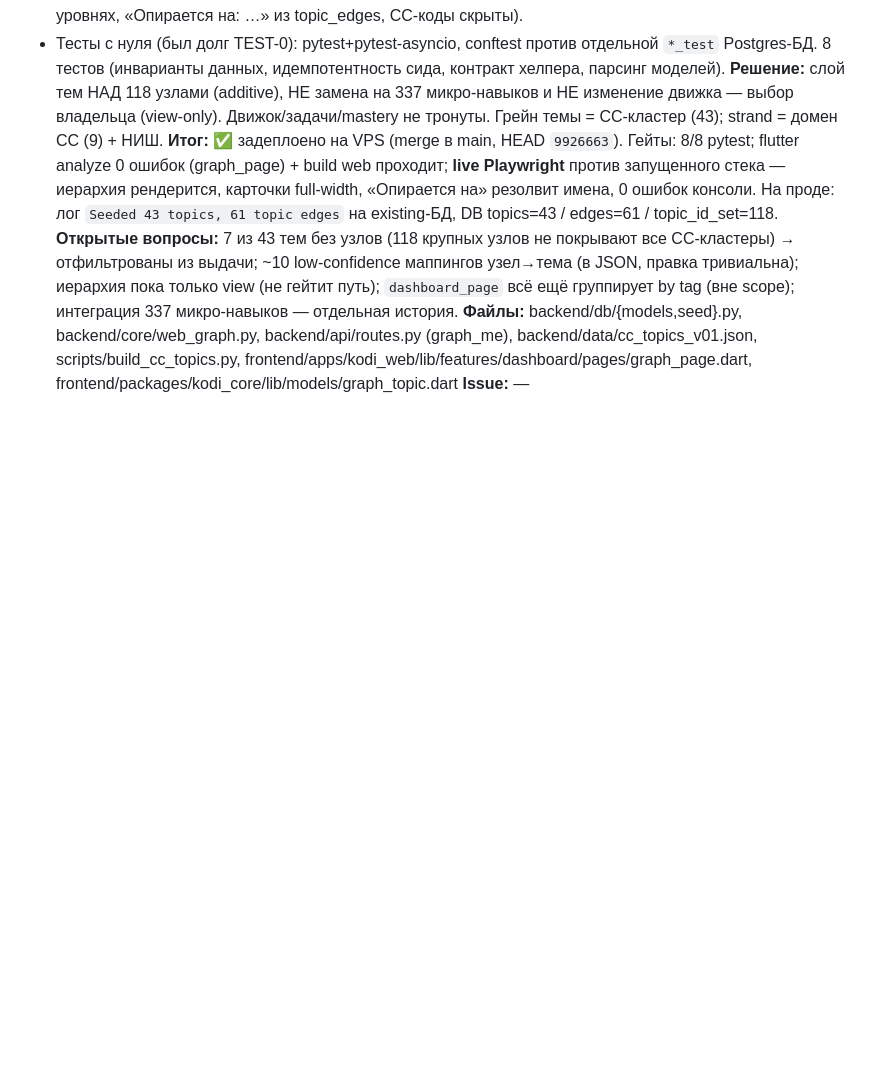
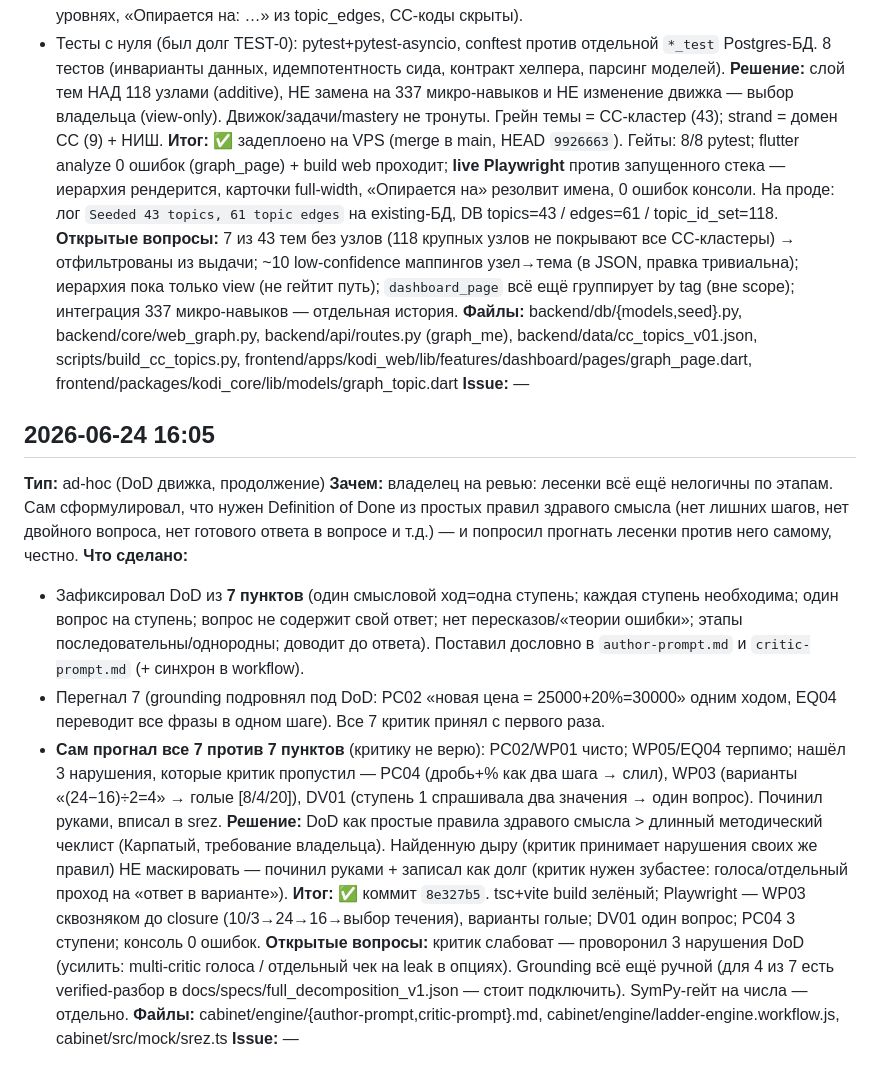
Before and after one commit to powert1p/kodi-web, a Markdown page: docs/sessions/changelog-2026-06.md, the part around the change. Drawn GitHub-style; blank space fills up the shorter version.

Commit message:
docs: итог сессии 2026-06-24 — DoD 7 пунктов в движок (wrap)

```diff
--- a/docs/sessions/changelog-2026-06.md
+++ b/docs/sessions/changelog-2026-06.md
@@ -80,3 +80,16 @@
 **Открытые вопросы:** 7 из 43 тем без узлов (118 крупных узлов не покрывают все CC-кластеры) → отфильтрованы из выдачи; ~10 low-confidence маппингов узел→тема (в JSON, правка тривиальна); иерархия пока только view (не гейтит путь); `dashboard_page` всё ещё группирует by tag (вне scope); интеграция 337 микро-навыков — отдельная история.
 **Файлы:** backend/db/{models,seed}.py, backend/core/web_graph.py, backend/api/routes.py (graph_me), backend/data/cc_topics_v01.json, scripts/build_cc_topics.py, frontend/apps/kodi_web/lib/features/dashboard/pages/graph_page.dart, frontend/packages/kodi_core/lib/models/graph_topic.dart
 **Issue:** —
+
+## 2026-06-24 16:05
+**Тип:** ad-hoc (DoD движка, продолжение)
+**Зачем:** владелец на ревью: лесенки всё ещё нелогичны по этапам. Сам сформулировал, что нужен Definition of Done из простых правил здравого смысла (нет лишних шагов, нет двойного вопроса, нет готового ответа в вопросе и т.д.) — и попросил прогнать лесенки против него самому, честно.
+**Что сделано:**
+- Зафиксировал DoD из **7 пунктов** (один смысловой ход=одна ступень; каждая ступень необходима; один вопрос на ступень; вопрос не содержит свой ответ; нет пересказов/«теории ошибки»; этапы последовательны/однородны; доводит до ответа). Поставил дословно в `author-prompt.md` и `critic-prompt.md` (+ синхрон в workflow).
+- Перегнал 7 (grounding подровнял под DoD: PC02 «новая цена = 25000+20%=30000» одним ходом, EQ04 переводит все фразы в одном шаге). Все 7 критик принял с первого раза.
+- **Сам прогнал все 7 против 7 пунктов** (критику не верю): PC02/WP01 чисто; WP05/EQ04 терпимо; нашёл 3 нарушения, которые критик пропустил — PC04 (дробь+% как два шага → слил), WP03 (варианты «(24−16)÷2=4» → голые [8/4/20]), DV01 (ступень 1 спрашивала два значения → один вопрос). Починил руками, вписал в srez.
+**Решение:** DoD как простые правила здравого смысла > длинный методический чеклист (Карпатый, требование владельца). Найденную дыру (критик принимает нарушения своих же правил) НЕ маскировать — починил руками + записал как долг (критик нужен зубастее: голоса/отдельный проход на «ответ в варианте»).
+**Итог:** ✅ коммит `8e327b5`. tsc+vite build зелёный; Playwright — WP03 сквозняком до closure (10/3→24→16→выбор течения), варианты голые; DV01 один вопрос; PC04 3 ступени; консоль 0 ошибок.
+**Открытые вопросы:** критик слабоват — проворонил 3 нарушения DoD (усилить: multi-critic голоса / отдельный чек на leak в опциях). Grounding всё ещё ручной (для 4 из 7 есть verified-разбор в docs/specs/full_decomposition_v1.json — стоит подключить). SymPy-гейт на числа — отдельно.
+**Файлы:** cabinet/engine/{author-prompt,critic-prompt}.md, cabinet/engine/ladder-engine.workflow.js, cabinet/src/mock/srez.ts
+**Issue:** —
```
Also changed, not shown: docs/module-map.md (+2 -2 lines).
